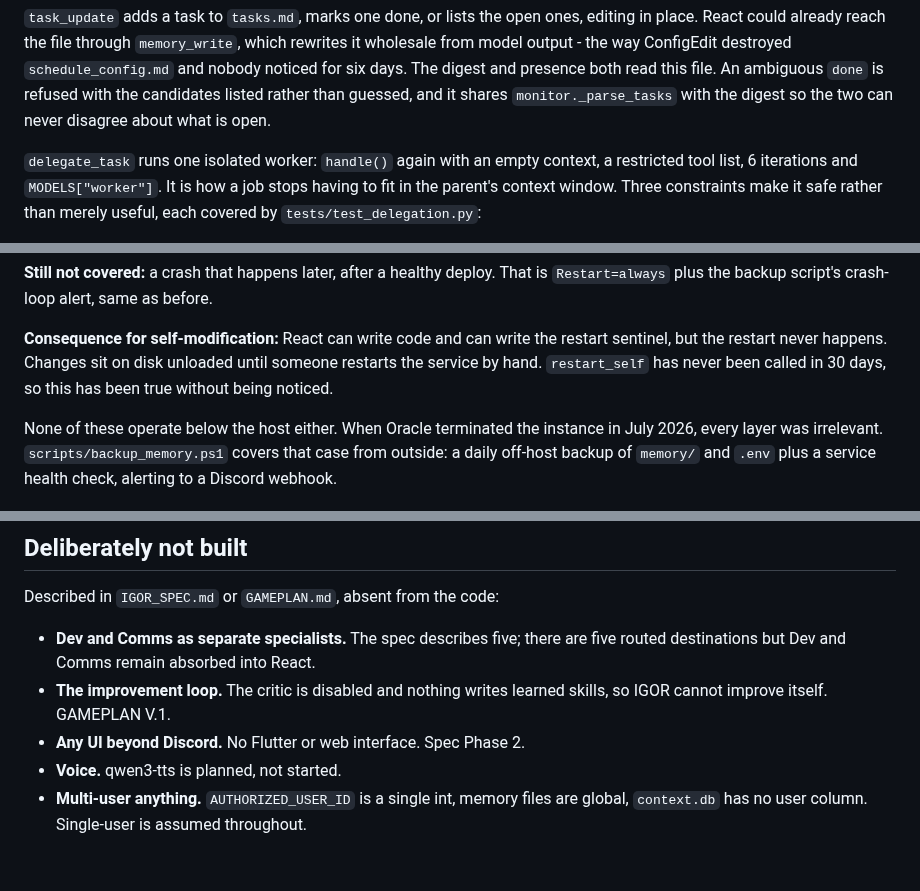
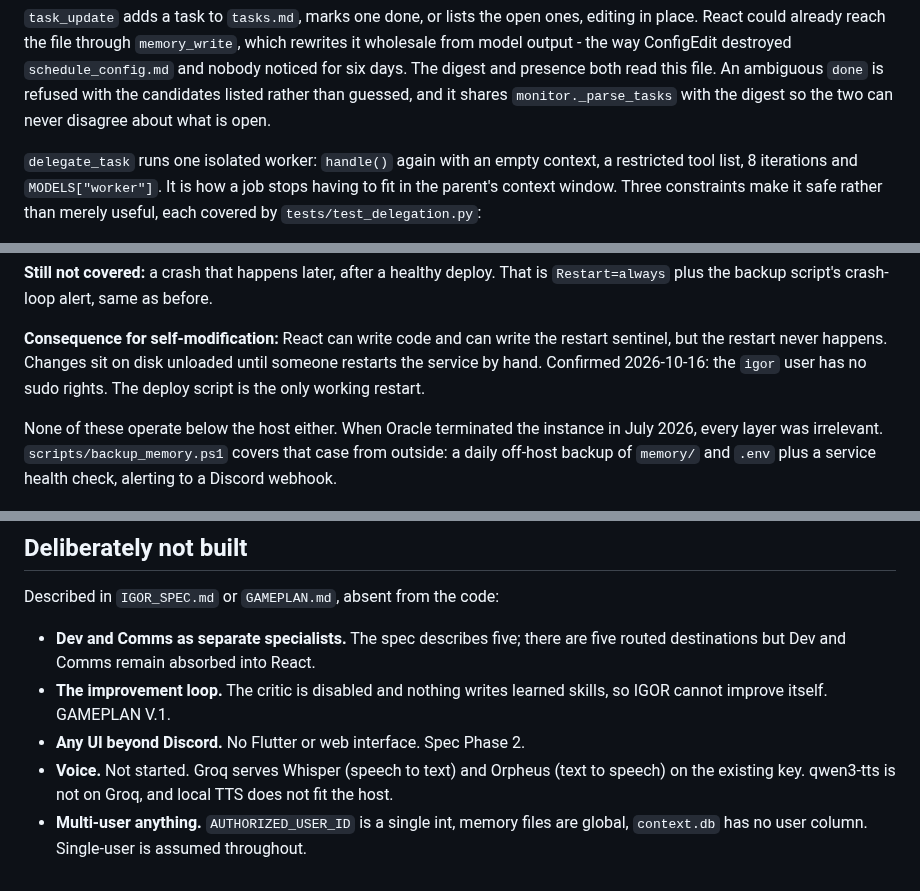
Before and after one commit to neoprimlabs/I.G.O.R., a Markdown page: ARCHITECTURE.md, 3 parts joined by grey strips. GitHub-like rendering.

```diff
--- a/ARCHITECTURE.md
+++ b/ARCHITECTURE.md
@@ -350,7 +321,7 @@ guessed, and it shares `monitor._parse_tasks` with the digest so the two can nev
 disagree about what is open.
 
 `delegate_task` runs one isolated worker: `handle()` again with an empty context, a
-restricted tool list, 6 iterations and `MODELS["worker"]`. It is how a job stops
+restricted tool list, 8 iterations and `MODELS["worker"]`. It is how a job stops
 having to fit in the parent's context window. Three constraints make it safe rather
 than merely useful, each covered by `tests/test_delegation.py`:
 
@@ -664,8 +651,8 @@ path without breaking anything.
 
 **Consequence for self-modification:** React can write code and can write the
 restart sentinel, but the restart never happens. Changes sit on disk unloaded
-until someone restarts the service by hand. `restart_self` has never been called
-in 30 days, so this has been true without being noticed.
+until someone restarts the service by hand. Confirmed 2026-10-16: the `igor` user
+has no sudo rights. The deploy script is the only working restart.
 
 None of these operate below the host either. When Oracle terminated the instance
 in July 2026, every layer was irrelevant. `scripts/backup_memory.ps1` covers that
@@ -707,6 +695,8 @@ Described in `IGOR_SPEC.md` or `GAMEPLAN.md`, absent from the code:
 - **The improvement loop.** The critic is disabled and nothing writes learned
   skills, so IGOR cannot improve itself. GAMEPLAN V.1.
 - **Any UI beyond Discord.** No Flutter or web interface. Spec Phase 2.
-- **Voice.** qwen3-tts is planned, not started.
+- **Voice.** Not started. Groq serves Whisper (speech to text) and Orpheus (text
+  to speech) on the existing key. qwen3-tts is not on Groq, and local TTS does not
+  fit the host.
 - **Multi-user anything.** `AUTHORIZED_USER_ID` is a single int, memory files are
   global, `context.db` has no user column. Single-user is assumed throughout.
```
Also changed, not shown: other parts of ARCHITECTURE.md (+55 -67 lines), GAMEPLAN.md (+4 -2 lines).
